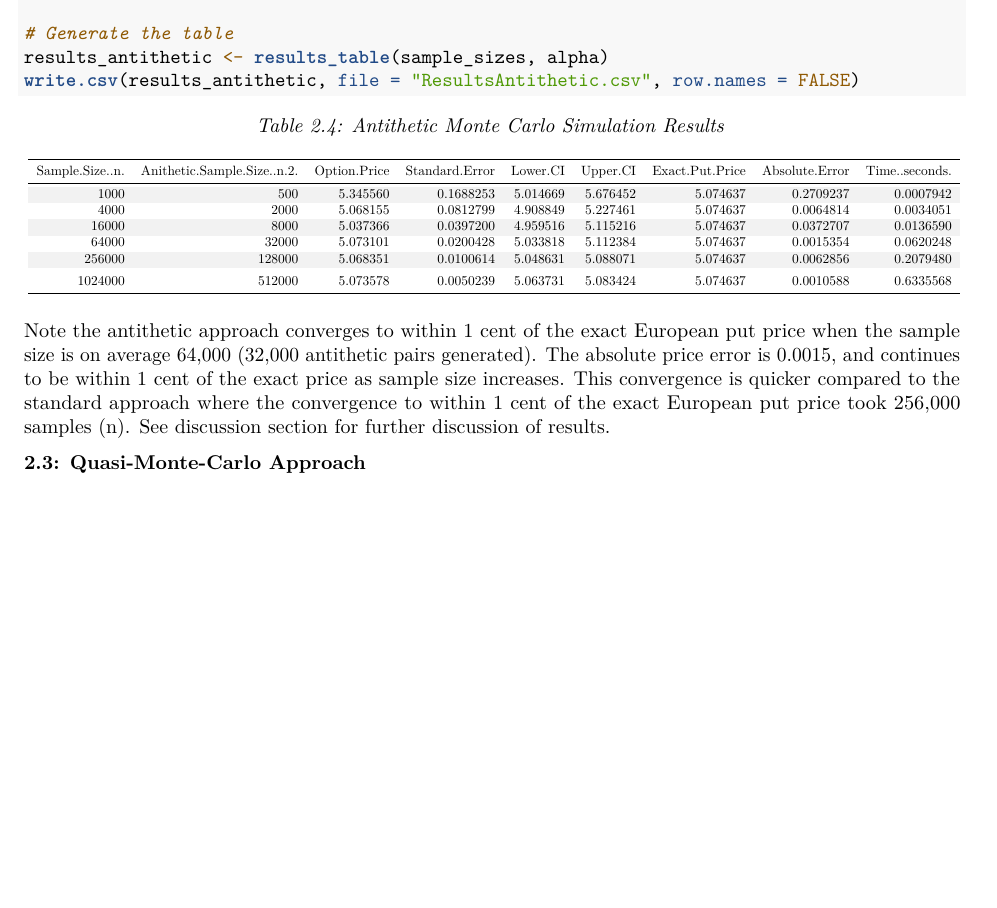
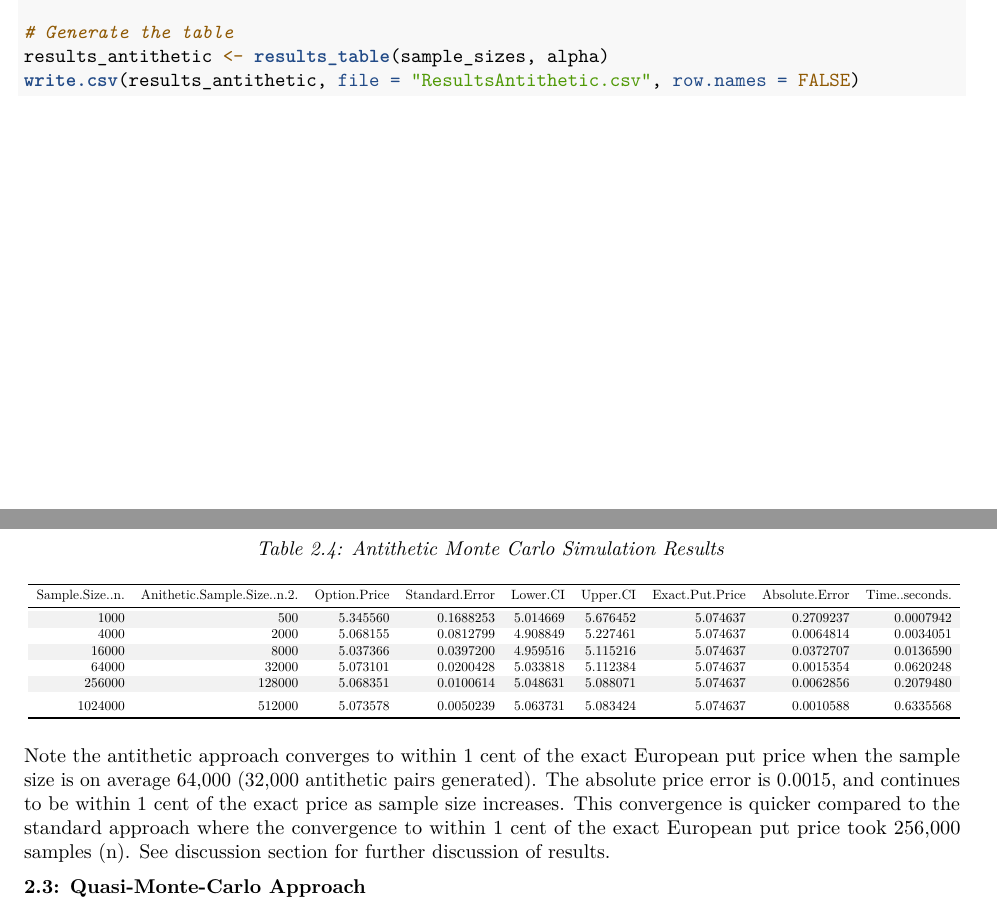
Before and after one commit to chayaponlee/IE522_Options_Pricing_Project, an R Markdown document (Full_Report/IE522_report.Rmd): part of page 7 of 57 before the commit and two parts of pages 7 and 8 of 57 after it, the two joined at a grey line, cut so that both start at the same text, the shorter picture padded with empty space. Rendered offline with R 4.5, knitr and Pandoc, then LaTeX, with nearby package versions; some code elsewhere in the file could not run offline.

Commit message:
Resolve table/figure labels inconsistency

````diff
--- a/Full_Report/IE522_report.Rmd
+++ b/Full_Report/IE522_report.Rmd
@@ -312,6 +312,7 @@ alpha <- 0.05
 results_antithetic <- results_table(sample_sizes, alpha)
 write.csv(results_antithetic, file = "ResultsAntithetic.csv", row.names = FALSE)
 ```
+\newpage
 \begin{center}
 \textit{Table 2.4: Antithetic Monte Carlo Simulation Results}
 \end{center}
@@ -404,6 +405,7 @@ results_table <- function(sample_sizes, alpha){
 results_QMC <- results_table(sample_sizes, alpha)
 write.csv(results_QMC, file = "ResultsQMC.csv", row.names = FALSE)
 ```
+\newpage
 \begin{center}
 \textit{Table 2.5: Quasi-Monte-Carlo Simulation Results}
 \end{center}
@@ -761,6 +763,7 @@ suppressWarnings(suppressPackageStartupMessages({
 }))
 
 ```
+\newpage
 \begin{center}
 \textit{Table 3.1: Monte Carlo Simulation Results}
 \end{center}
@@ -1680,6 +1683,7 @@ kable(rt_df, "latex", booktabs = TRUE) %>%
   kable_styling(latex_options = c("scale_down","striped","hold_position"))
 
 ```
+\newpage
 \begin{center}\textit{Figure 4.1: Computational Speed Improvements}\end{center}
 ```{r, echo=FALSE}
 logy1 = log10(y1)
@@ -1713,6 +1717,7 @@ european_put_BSM <- function(S,K,r,q,sigma,t) {
   return(put_price)
 }
 ```
+\newpage
 \begin{center}\textit{Snippet 4.5: Experiment Implementation}\end{center}
 ```{r, eval=FALSE}
 # main code to iterate LSM for list of m steps, n paths, and k regressors using Chebyshev Basis Functions
@@ -1794,6 +1799,7 @@ kable(put_LSM_results, "latex", booktabs = TRUE) %>%
   kable_styling(latex_options = c("scale_down","striped","hold_position"))
 
 ```
+\newpage
 \begin{center}\textit{Table 4.4: Early Exercise Value, Percentage of Early Exercise}\end{center}
 ```{r,echo=FALSE}
 kable(put_LSM_results2, "latex", booktabs = TRUE) %>%
@@ -1823,7 +1829,7 @@ legend("topright",
        lty = rep(1,4))
 
 ```
-
+\newpage
 \section{\Large \textbf{4A. Put Option Pricing via Binomial Black-Scholes with Richardson Extrapolation}}
 
 \textbf{4A.1 Objective}
@@ -1963,6 +1969,7 @@ kable(accuracy_df, "latex", booktabs = TRUE) %>%
 
 Here, we discuss the convergence behaviors of the algorithms and Figure 4.3 shows the plot each algorithm's convergence path. In terms of converging behavior, the LSM algorithm started off with a relatively low discrepancy compared to the true value and converges more smoothly compared to the BSSR. As comparison, the BSSR algorithm started of with a relatively high discrepancy and descends with a rapid rate and converges to the true value beautifully at around $m=40$. This implies that the LSM algorithm converges with a slower rate than the BSSR and might require more time steps to produce a more accurate result. The result shows that the BSSR is very powerful in that it is able to converge to the true price by using a very low computational setting since it is already accurate for a few time steps (i.e. $m=40$).
 
+\newpage
 \begin{center}\textit{Figure 4.3: Options Convergence Path with True Value as benchmark}\end{center}
 ```{r, echo=FALSE}
 
````
Also changed, not shown: Full_Report/IE522_report.pdf, 1 other file.
